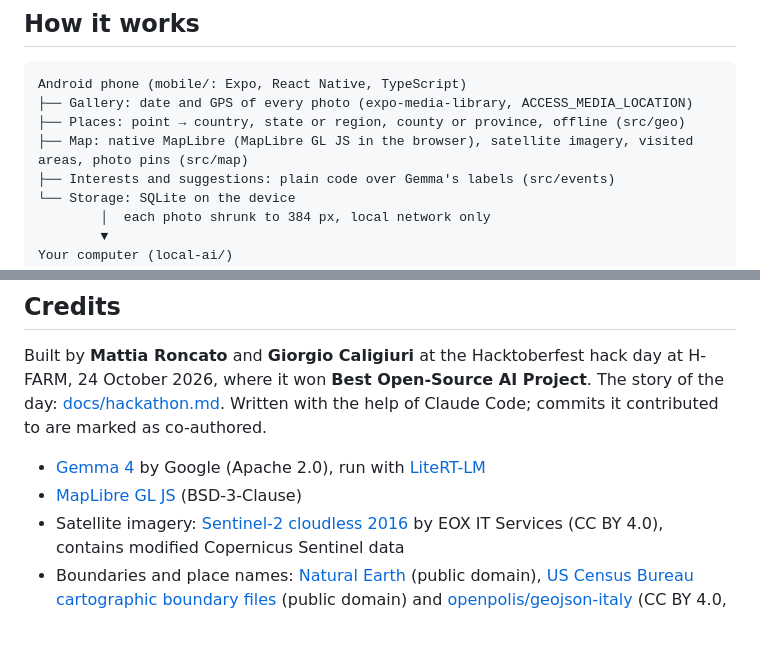
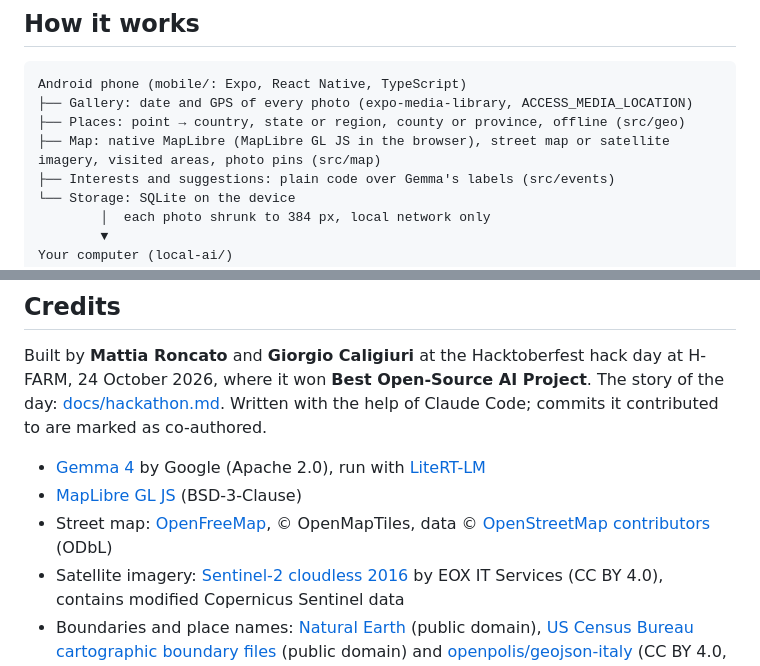
Before and after one commit to mattiaroncato2004-bit/mantide, a Markdown page: README.md, 2 parts joined by grey strips. Drawn GitHub-style; blank space fills up the shorter version.

```diff
--- a/README.md
+++ b/README.md
@@ -53,7 +53,7 @@ Your photos and your movements are the most private data there is: where you liv
 Android phone (mobile/: Expo, React Native, TypeScript)
 ├── Gallery: date and GPS of every photo (expo-media-library, ACCESS_MEDIA_LOCATION)
 ├── Places: point → country, state or region, county or province, offline (src/geo)
-├── Map: native MapLibre (MapLibre GL JS in the browser), satellite imagery, visited areas, photo pins (src/map)
+├── Map: native MapLibre (MapLibre GL JS in the browser), street map or satellite imagery, visited areas, photo pins (src/map)
 ├── Interests and suggestions: plain code over Gemma's labels (src/events)
 └── Storage: SQLite on the device
         │  each photo shrunk to 384 px, local network only
@@ -122,6 +122,7 @@ Built by **Mattia Roncato** and **Giorgio Caligiuri** at the Hacktoberfest hack
 
 - [Gemma 4](https://ai.google.dev/gemma) by Google (Apache 2.0), run with [LiteRT-LM](https://developers.google.com/edge/litert-lm)
 - [MapLibre GL JS](https://maplibre.org) (BSD-3-Clause)
+- Street map: [OpenFreeMap](https://openfreemap.org), © OpenMapTiles, data © [OpenStreetMap contributors](https://www.openstreetmap.org/copyright) (ODbL)
 - Satellite imagery: [Sentinel-2 cloudless 2016](https://s2maps.eu) by EOX IT Services (CC BY 4.0), contains modified Copernicus Sentinel data
 - Boundaries and place names: [Natural Earth](https://www.naturalearthdata.com) (public domain), [US Census Bureau cartographic boundary files](https://www.census.gov/geographies/mapping-files/time-series/geo/cartographic-boundary.html) (public domain) and [openpolis/geojson-italy](https://github.com/openpolis/geojson-italy) (CC BY 4.0, ISTAT data), see [mobile/src/geo/README.md](mobile/src/geo/README.md)
 - Demo photos: Wikimedia Commons authors, listed in [demo-data/CREDITS.md](demo-data/CREDITS.md)
```
Also changed, not shown: other parts of README.md (+2 -2 lines), CHANGELOG.md (+2 -0 lines), docs/images/1-world.jpg, docs/images/2-country.jpg, docs/images/3-place.jpg, 6 other files.
